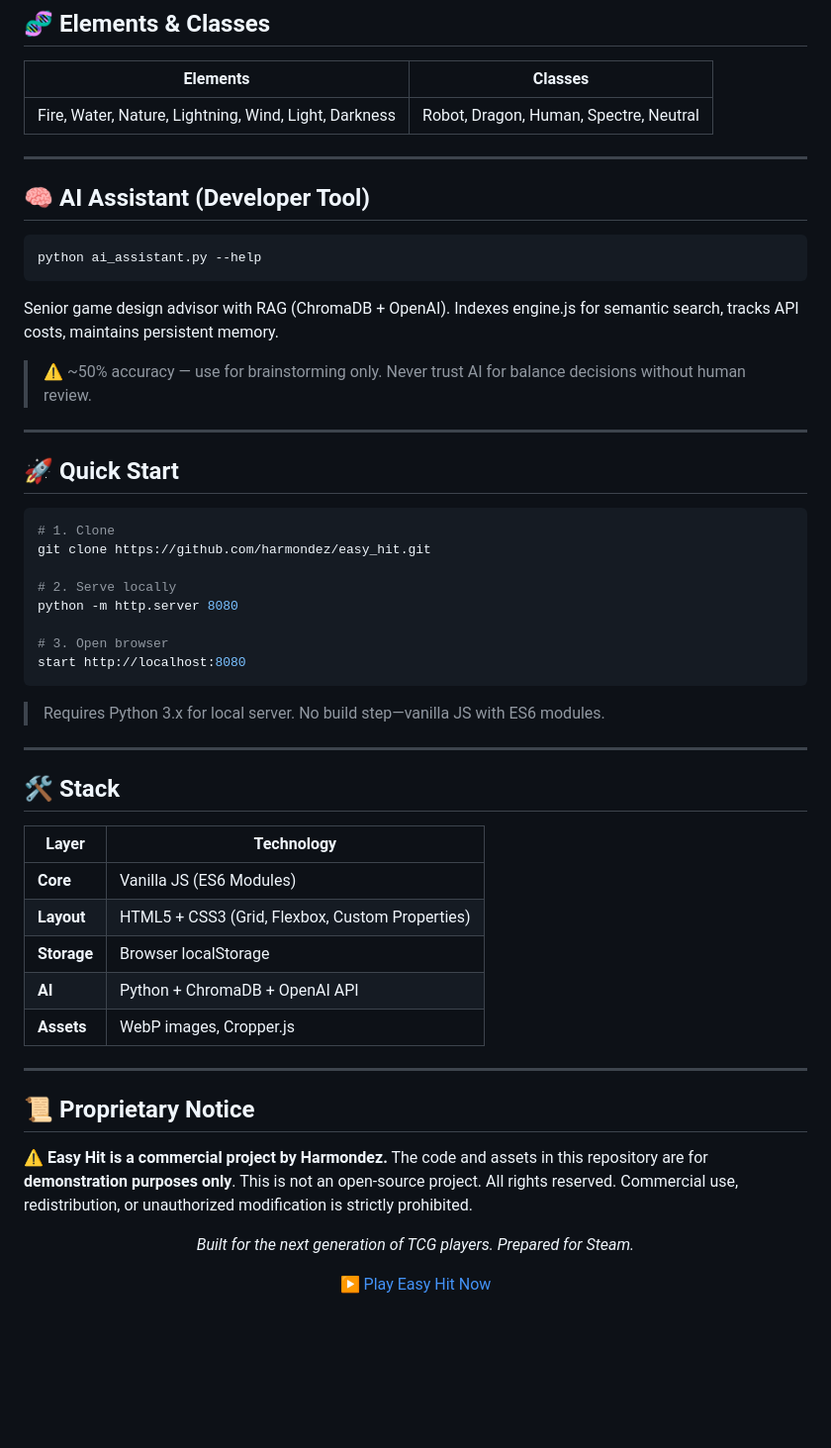
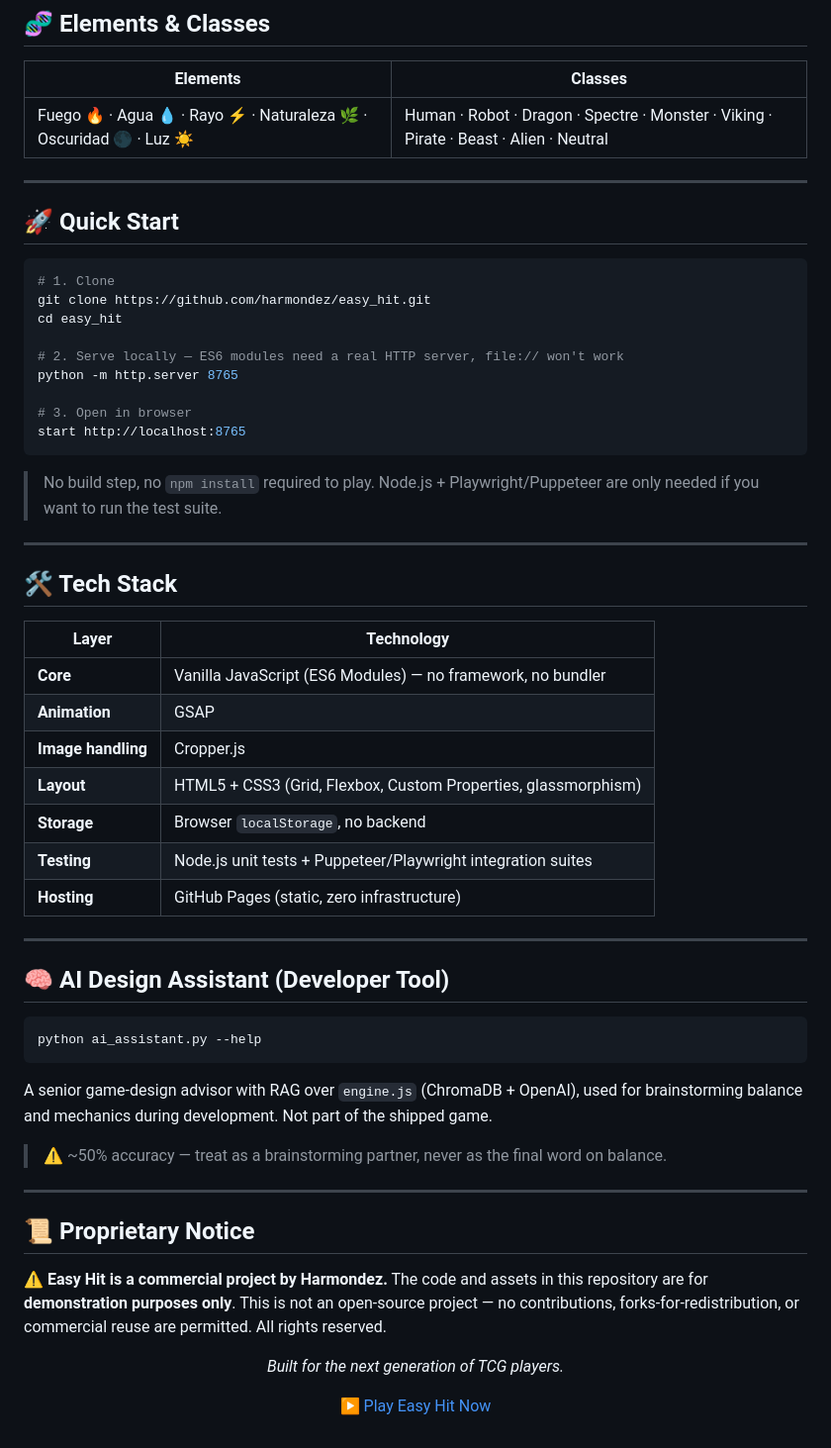
Before and after one commit to harmondez/easy_hit, a Markdown page: README.md, the part around one of its changes. Shown at 99% size. GitHub-like rendering; blank space fills up the shorter version.

````diff
--- a/README.md
+++ b/README.md
@@ -51,19 +75,7 @@ Every player card is capped at **7400 total stats** (HP + ATQ + DEF). Distribute
 
 | Elements | Classes |
 |----------|---------|
-| Fire, Water, Nature, Lightning, Wind, Light, Darkness | Robot, Dragon, Human, Spectre, Neutral |
-
----
-
-## 🧠 AI Assistant (Developer Tool)
-
-```bash
-python ai_assistant.py --help
-```
-
-Senior game design advisor with RAG (ChromaDB + OpenAI). Indexes engine.js for semantic search, tracks API costs, maintains persistent memory.
-
-> ⚠️ ~50% accuracy — use for brainstorming only. Never trust AI for balance decisions without human review.
+| Fuego 🔥 · Agua 💧 · Rayo ⚡ · Naturaleza 🌿 · Oscuridad 🌑 · Luz ☀️ | Human · Robot · Dragon · Spectre · Monster · Viking · Pirate · Beast · Alien · Neutral |
 
 ---
 
@@ -72,37 +84,52 @@ Senior game design advisor with RAG (ChromaDB + OpenAI). Indexes engine.js for s
 ```bash
 # 1. Clone
 git clone https://github.com/harmondez/easy_hit.git
+cd easy_hit
 
-# 2. Serve locally
-python -m http.server 8080
+# 2. Serve locally — ES6 modules need a real HTTP server, file:// won't work
+python -m http.server 8765
 
-# 3. Open browser
-start http://localhost:8080
+# 3. Open in browser
+start http://localhost:8765
 ```
 
-> Requires Python 3.x for local server. No build step—vanilla JS with ES6 modules.
+> No build step, no `npm install` required to play. Node.js + Playwright/Puppeteer are only needed if you want to run the test suite.
 
 ---
 
-## 🛠️ Stack
+## 🛠️ Tech Stack
 
 | Layer | Technology |
 |-------|-----------|
-| **Core** | Vanilla JS (ES6 Modules) |
-| **Layout** | HTML5 + CSS3 (Grid, Flexbox, Custom Properties) |
-| **Storage** | Browser localStorage |
-| **AI** | Python + ChromaDB + OpenAI API |
-| **Assets** | WebP images, Cropper.js |
+| **Core** | Vanilla JavaScript (ES6 Modules) — no framework, no bundler |
+| **Animation** | GSAP |
+| **Image handling** | Cropper.js |
+| **Layout** | HTML5 + CSS3 (Grid, Flexbox, Custom Properties, glassmorphism) |
+| **Storage** | Browser `localStorage`, no backend |
+| **Testing** | Node.js unit tests + Puppeteer/Playwright integration suites |
+| **Hosting** | GitHub Pages (static, zero infrastructure) |
+
+---
+
+## 🧠 AI Design Assistant (Developer Tool)
+
+```bash
+python ai_assistant.py --help
+```
+
+A senior game-design advisor with RAG over `engine.js` (ChromaDB + OpenAI), used for brainstorming balance and mechanics during development. Not part of the shipped game.
+
+> ⚠️ ~50% accuracy — treat as a brainstorming partner, never as the final word on balance.
 
 ---
 
 ## 📜 Proprietary Notice
 
-⚠️ **Easy Hit is a commercial project by Harmondez.** The code and assets in this repository are for **demonstration purposes only**. This is not an open-source project. All rights reserved. Commercial use, redistribution, or unauthorized modification is strictly prohibited.
+⚠️ **Easy Hit is a commercial project by Harmondez.** The code and assets in this repository are for **demonstration purposes only**. This is not an open-source project — no contributions, forks-for-redistribution, or commercial reuse are permitted. All rights reserved.
 
 <div align="center">
 
-*Built for the next generation of TCG players. Prepared for Steam.*
+*Built for the next generation of TCG players.*
 
 [▶ Play Easy Hit Now](https://harmondez.github.io/easy_hit/)
 
````
Also changed, not shown: other parts of README.md (+47 -23 lines).
